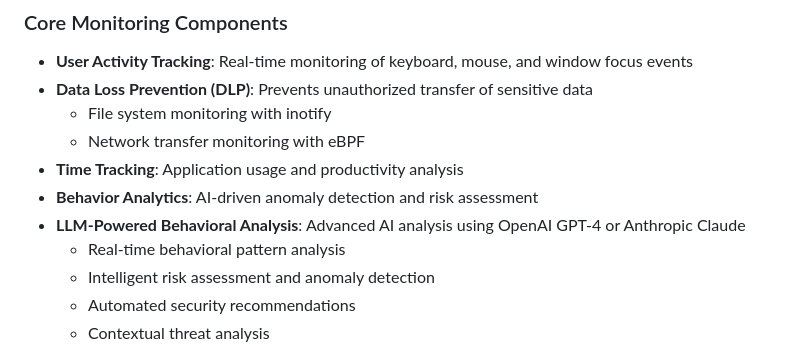
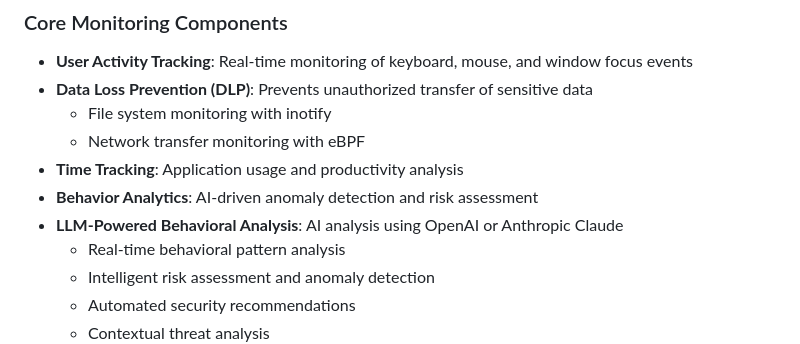
Before and after one commit to lenko-d/workforce-monitoring-agent, a Markdown page: README.md, the part around the change. Rendered like a GitHub page.

Commit message:
Update README to remove specific model references

```diff
--- a/README.md
+++ b/README.md
@@ -11,7 +11,7 @@ A comprehensive system for monitoring employee productivity, ensuring compliance
   - Network transfer monitoring with eBPF
 - **Time Tracking**: Application usage and productivity analysis
 - **Behavior Analytics**: AI-driven anomaly detection and risk assessment
-- **LLM-Powered Behavioral Analysis**: Advanced AI analysis using OpenAI GPT-4 or Anthropic Claude
+- **LLM-Powered Behavioral Analysis**: AI analysis using OpenAI or Anthropic Claude
   - Real-time behavioral pattern analysis
   - Intelligent risk assessment and anomaly detection
   - Automated security recommendations
```
